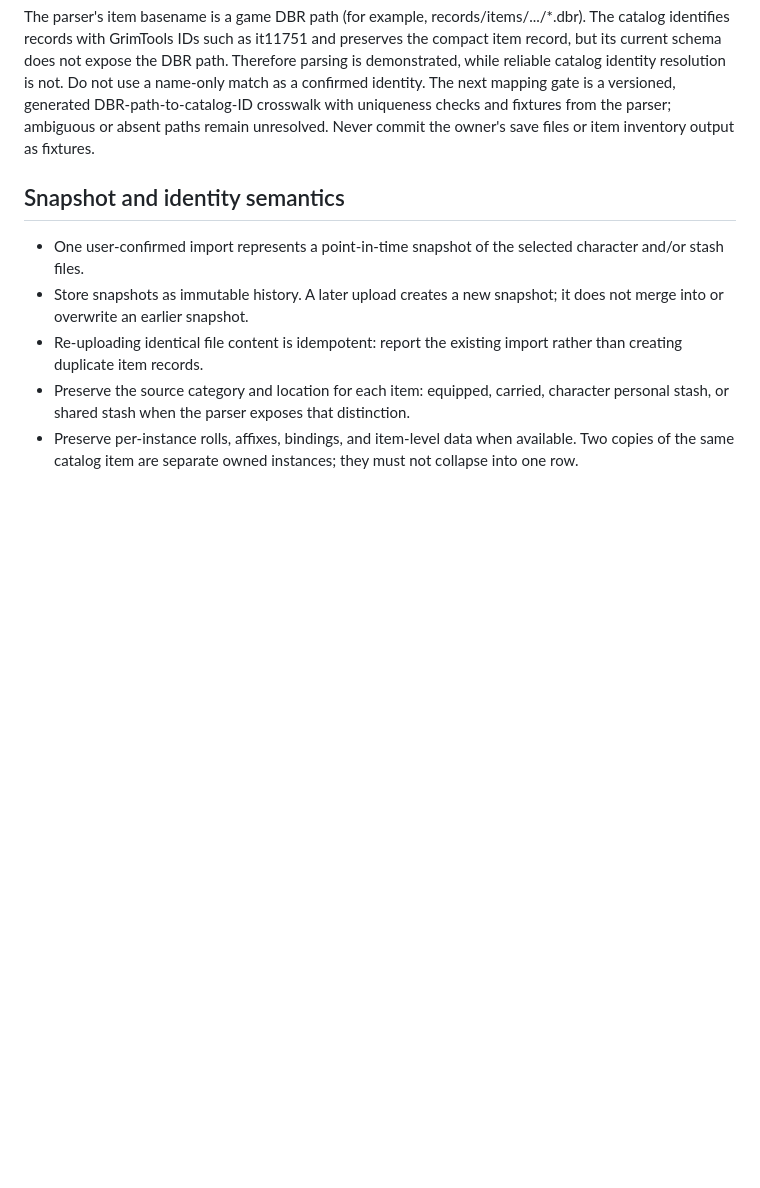
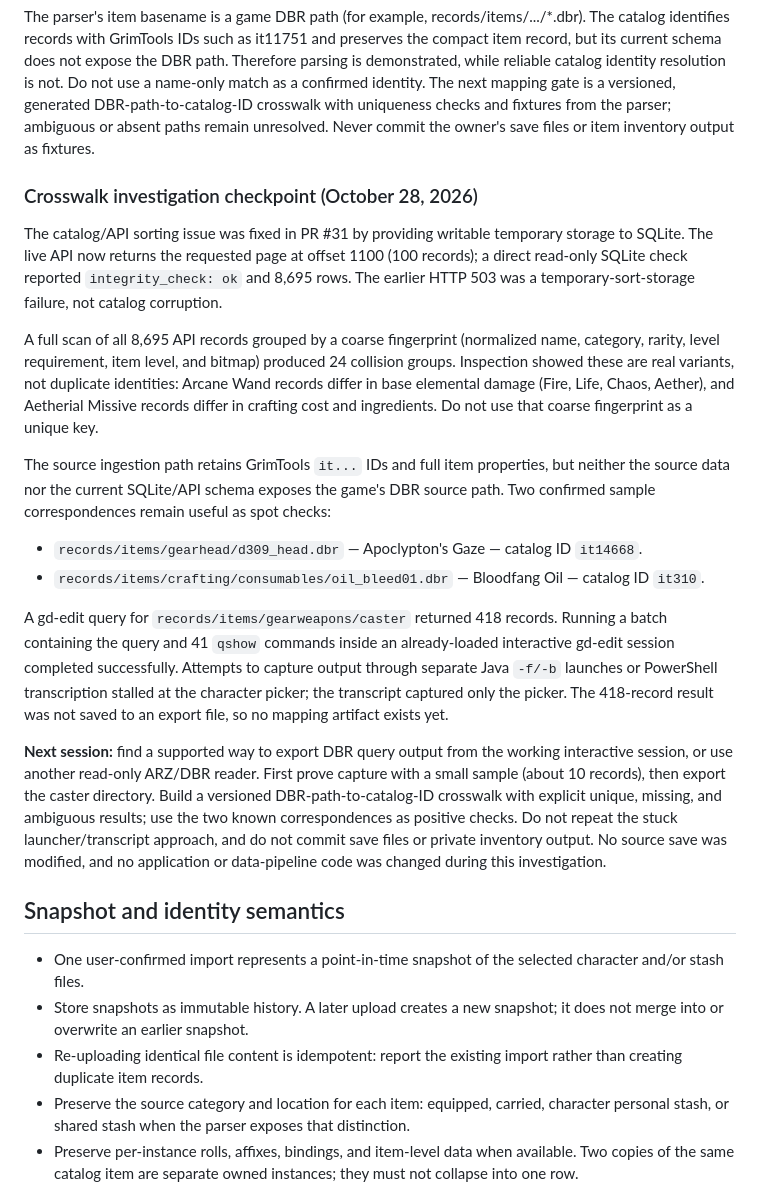
Before and after one commit to jawsalo/game-lab, a Markdown page: docs/SNAPSHOT-IMPORT-CONTRACT.md, the part around the change. Drawn GitHub-style; blank space fills up the shorter version.

Commit message:
docs: record snapshot crosswalk investigation

```diff
--- a/docs/SNAPSHOT-IMPORT-CONTRACT.md
+++ b/docs/SNAPSHOT-IMPORT-CONTRACT.md
@@ -46,6 +46,21 @@ A follow-up gd-edit database-record inspection confirmed that the game DBR recor
 
 The parser's item basename is a game DBR path (for example, records/items/.../*.dbr). The catalog identifies records with GrimTools IDs such as it11751 and preserves the compact item record, but its current schema does not expose the DBR path. Therefore parsing is demonstrated, while reliable catalog identity resolution is not. Do not use a name-only match as a confirmed identity. The next mapping gate is a versioned, generated DBR-path-to-catalog-ID crosswalk with uniqueness checks and fixtures from the parser; ambiguous or absent paths remain unresolved. Never commit the owner's save files or item inventory output as fixtures.
 
+### Crosswalk investigation checkpoint (October 28, 2026)
+
+The catalog/API sorting issue was fixed in PR #31 by providing writable temporary storage to SQLite. The live API now returns the requested page at offset 1100 (100 records); a direct read-only SQLite check reported `integrity_check: ok` and 8,695 rows. The earlier HTTP 503 was a temporary-sort-storage failure, not catalog corruption.
+
+A full scan of all 8,695 API records grouped by a coarse fingerprint (normalized name, category, rarity, level requirement, item level, and bitmap) produced 24 collision groups. Inspection showed these are real variants, not duplicate identities: Arcane Wand records differ in base elemental damage (Fire, Life, Chaos, Aether), and Aetherial Missive records differ in crafting cost and ingredients. Do not use that coarse fingerprint as a unique key.
+
+The source ingestion path retains GrimTools `it...` IDs and full item properties, but neither the source data nor the current SQLite/API schema exposes the game's DBR source path. Two confirmed sample correspondences remain useful as spot checks:
+
+- `records/items/gearhead/d309_head.dbr` — Apoclypton's Gaze — catalog ID `it14668`.
+- `records/items/crafting/consumables/oil_bleed01.dbr` — Bloodfang Oil — catalog ID `it310`.
+
+A gd-edit query for `records/items/gearweapons/caster` returned 418 records. Running a batch containing the query and 41 `qshow` commands inside an already-loaded interactive gd-edit session completed successfully. Attempts to capture output through separate Java `-f/-b` launches or PowerShell transcription stalled at the character picker; the transcript captured only the picker. The 418-record result was not saved to an export file, so no mapping artifact exists yet.
+
+**Next session:** find a supported way to export DBR query output from the working interactive session, or use another read-only ARZ/DBR reader. First prove capture with a small sample (about 10 records), then export the caster directory. Build a versioned DBR-path-to-catalog-ID crosswalk with explicit unique, missing, and ambiguous results; use the two known correspondences as positive checks. Do not repeat the stuck launcher/transcript approach, and do not commit save files or private inventory output. No source save was modified, and no application or data-pipeline code was changed during this investigation.
+
 ## Snapshot and identity semantics
 
 - One user-confirmed import represents a point-in-time snapshot of the selected character and/or stash files.
```
